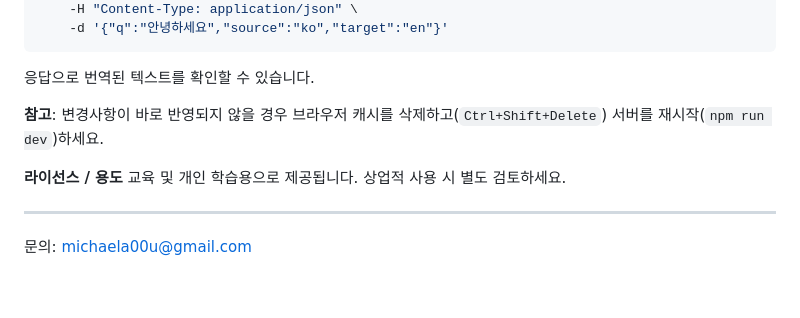
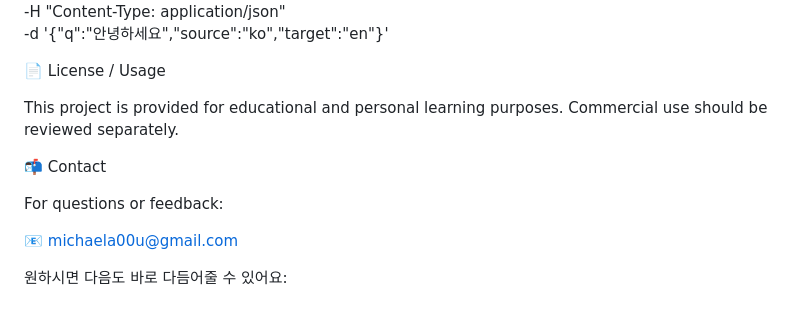
Before and after one commit to Michael09011/Medicael-Record-System, a Markdown page: README.md, the part around one of its changes. Drawn GitHub-style.

````diff
--- a/README.md
+++ b/README.md
@@ -146,15 +226,16 @@ npm start
 curl -X POST http://localhost:3000/api/translate \
-	-H "Content-Type: application/json" \
-	-d '{"q":"안녕하세요","source":"ko","target":"en"}'
-```
+  -H "Content-Type: application/json" \
+  -d '{"q":"안녕하세요","source":"ko","target":"en"}'
 
-응답으로 번역된 텍스트를 확인할 수 있습니다.
+📄 License / Usage
 
-**참고**: 변경사항이 바로 반영되지 않을 경우 브라우저 캐시를 삭제하고(`Ctrl+Shift+Delete`) 서버를 재시작(`npm run dev`)하세요.
+This project is provided for educational and personal learning purposes.
+Commercial use should be reviewed separately.
 
-**라이선스 / 용도**
-교육 및 개인 학습용으로 제공됩니다. 상업적 사용 시 별도 검토하세요.
+📬 Contact
 
----
+For questions or feedback:
 
-문의: michaela00u@gmail.com
+📧 michaela00u@gmail.com
+
+원하시면 다음도 바로 다듬어줄 수 있어요:
````
Also changed, not shown: other parts of README.md (+178 -98 lines).
